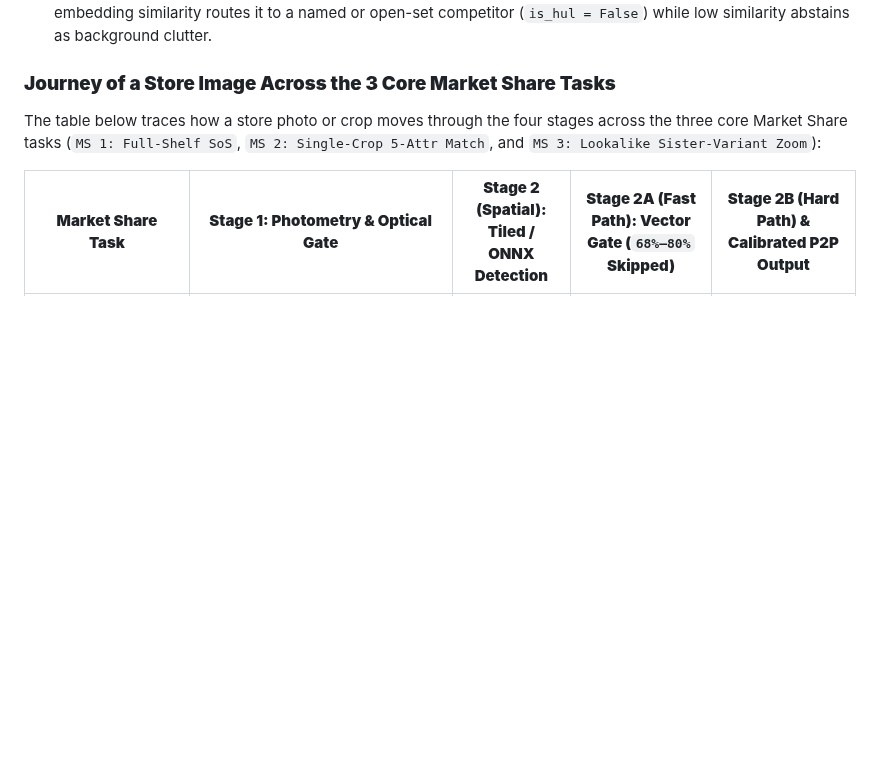
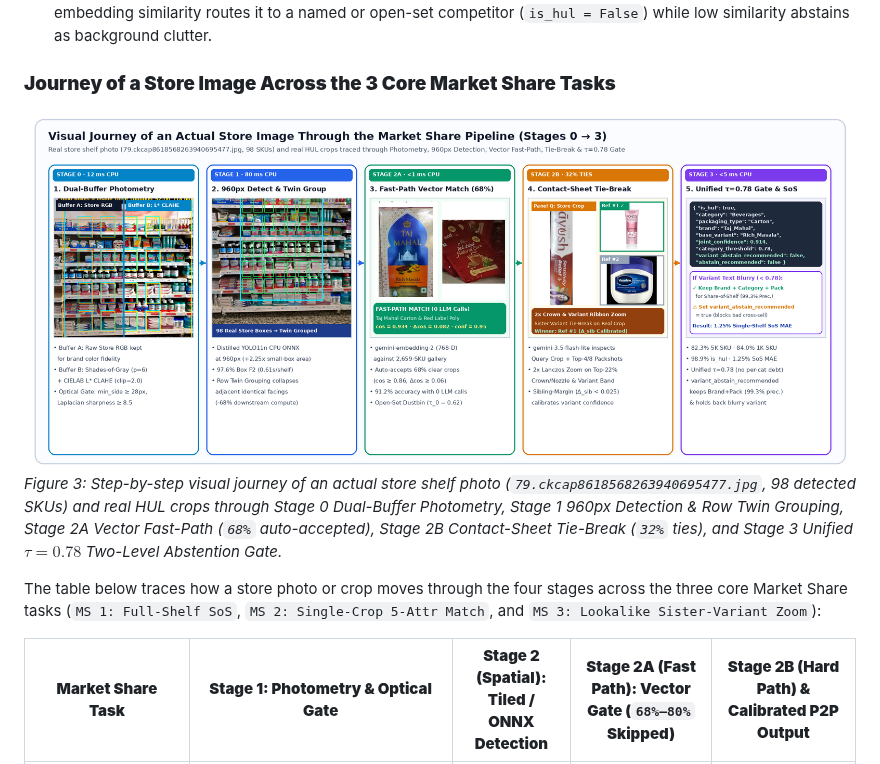
Before and after one commit to jigyasujuneja/unilever-shelf-understanding-e2e, a Markdown page: docs/Marketshare_Pipeline_Design_Changes.md, the part around the change. Rendered like a GitHub page; pictures changed too: docs/diagrams/ms_real_image_journey.png (added); blank space fills up the shorter version.

```diff
--- a/docs/Marketshare_Pipeline_Design_Changes.md
+++ b/docs/Marketshare_Pipeline_Design_Changes.md
@@ -80,6 +80,9 @@ For the remaining 32% of groups (~3.5 lookalike ties per shelf), Stage 2B sends
 - **Open-set competitor guard:** When a crop does not match a Unilever SKU with high confidence, intermediate embedding similarity routes it to a named or open-set competitor (`is_hul = False`) while low similarity abstains as background clutter.
 
 ### **Journey of a Store Image Across the 3 Core Market Share Tasks**
+
+![Visual Journey of an Actual Store Image Through the Market Share Pipeline](diagrams/ms_real_image_journey.png)
+*Figure 3: Step-by-step visual journey of an actual store shelf photo (`79.ckcap8618568263940695477.jpg`, 98 detected SKUs) and real HUL crops through Stage 0 Dual-Buffer Photometry, Stage 1 960px Detection & Row Twin Grouping, Stage 2A Vector Fast-Path (`68%` auto-accepted), Stage 2B Contact-Sheet Tie-Break (`32%` ties), and Stage 3 Unified $\tau = 0.78$ Two-Level Abstention Gate.*
 
 The table below traces how a store photo or crop moves through the four stages across the three core Market Share tasks (`MS 1: Full-Shelf SoS`, `MS 2: Single-Crop 5-Attr Match`, and `MS 3: Lookalike Sister-Variant Zoom`):
 
```
Also changed, not shown: docs/Merchandising_Pipeline_Design_Changes.md (+4 -1 lines), docs/diagrams/merch_fig1_pipeline_architecture.png (added), docs/diagrams/merch_real_image_journey.png (added), docs/images/merch_fig1_pipeline_architecture.png (added), docs/images/merch_real_image_journey.png (added), docs/images/ms_real_image_journey.png (added).
